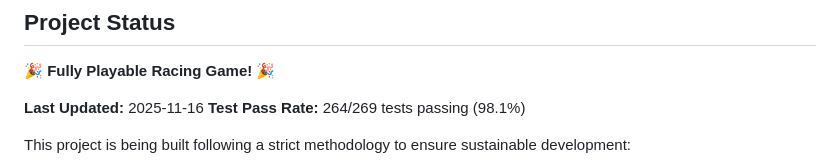
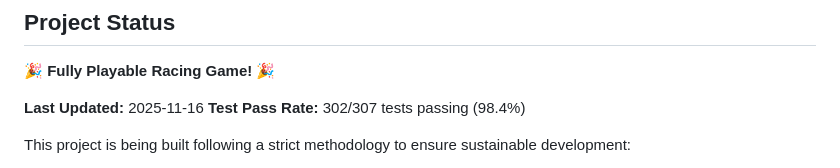
Before and after one commit to astrosteveo/racing-simulation, a Markdown page: README.md, the part around the change. Rendered like a GitHub page.

Commit message:
Update README.md: Sync test status (302/307 passing)
🤖 Generated with [Claude Code](https://claude.com/claude-code)

Co-Authored-By: Claude <noreply@anthropic.com>

```diff
--- a/README.md
+++ b/README.md
@@ -26,7 +26,7 @@ The simulation calculates outcomes based on:
 🎉 **Fully Playable Racing Game!** 🎉
 
 **Last Updated:** 2025-11-16
-**Test Pass Rate:** 264/269 tests passing (98.1%)
+**Test Pass Rate:** 302/307 tests passing (98.4%)
 
 This project is being built following a strict methodology to ensure sustainable development:
 
```
